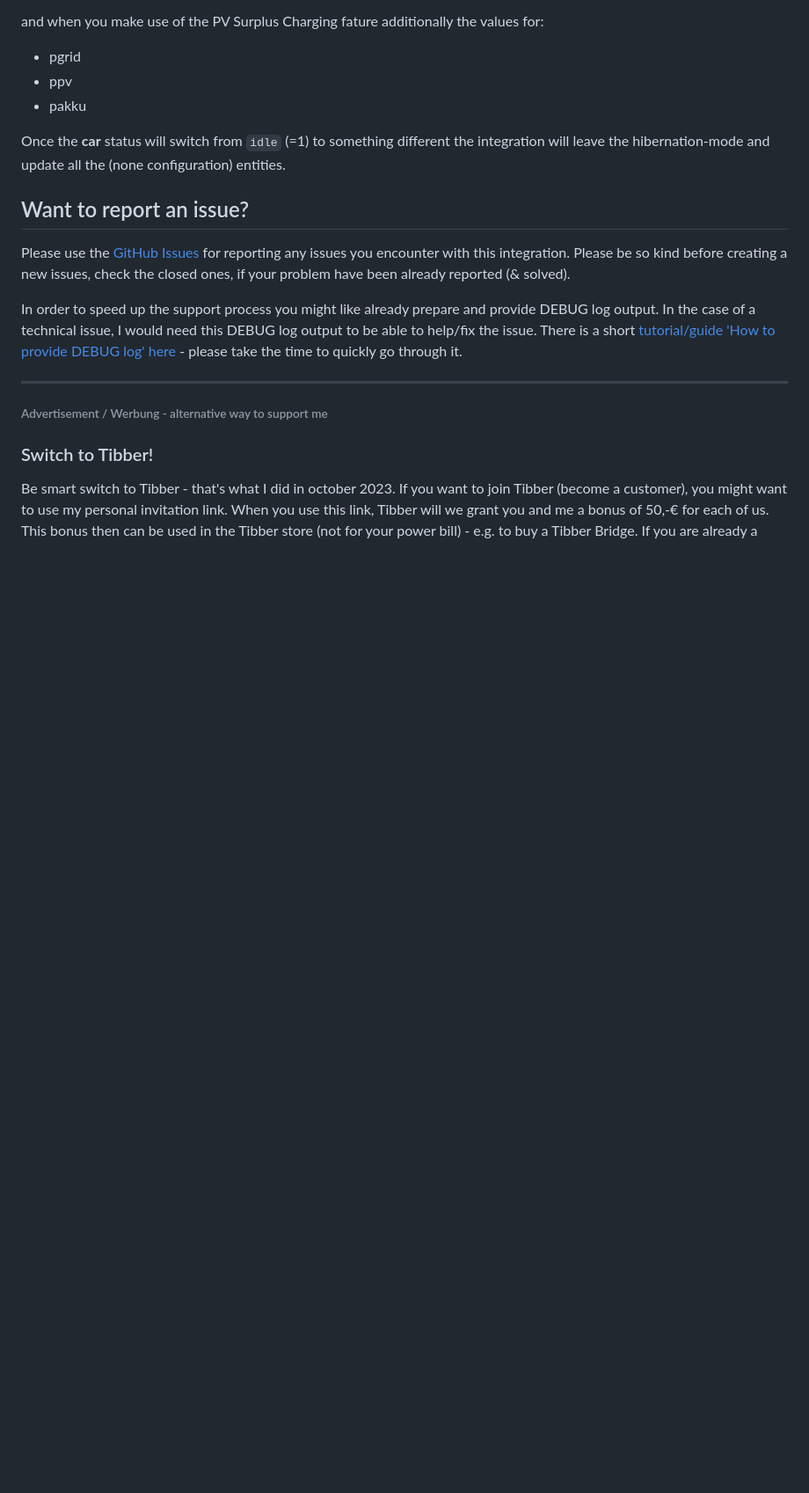
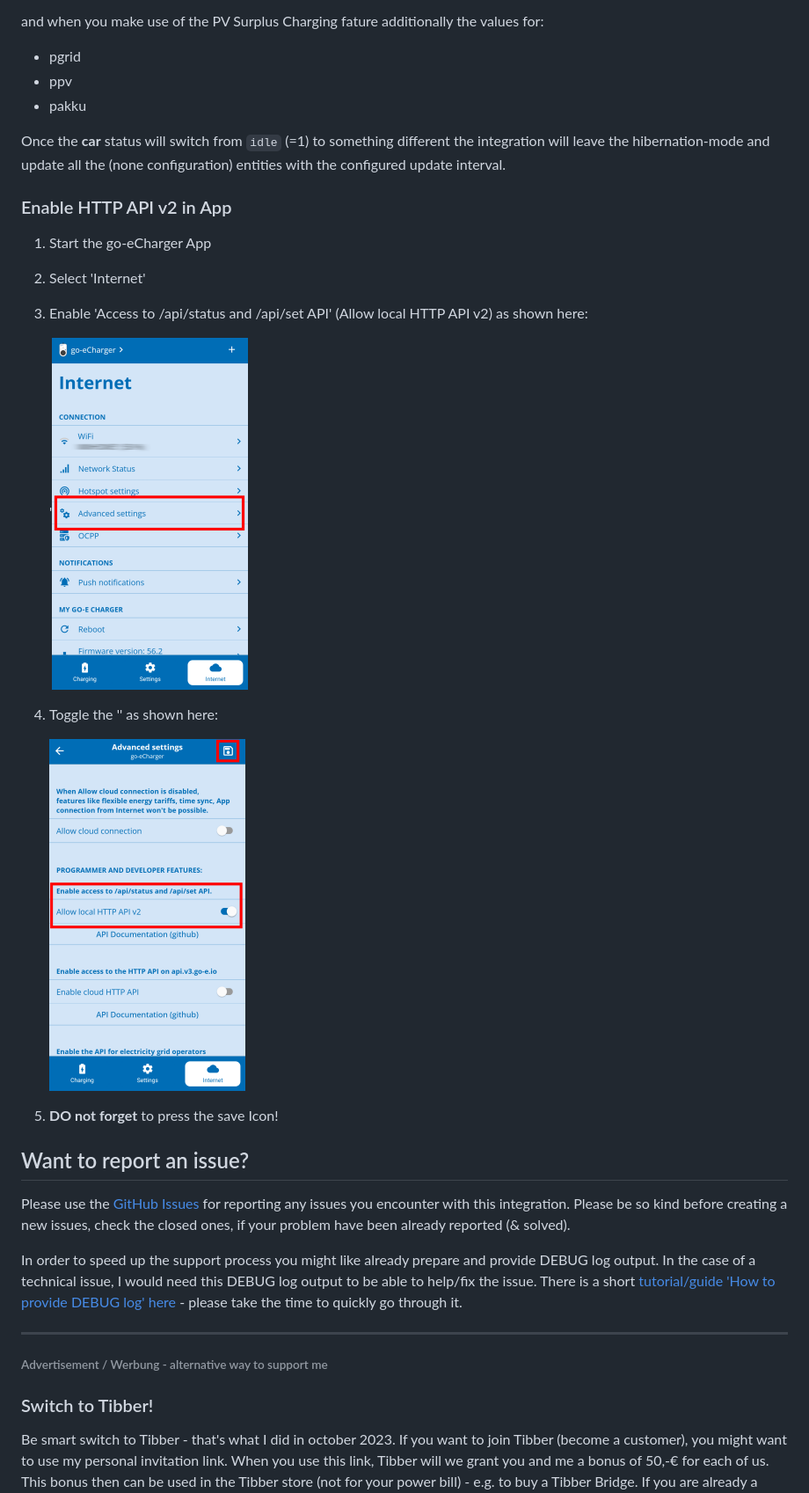
Before and after one commit to marq24/ha-goecharger-api2, a Markdown page: README.md, the part around one of its changes. Shown at 88% size. Rendered like a GitHub page; pictures changed too: app001.png (added), app002.png (added); blank space fills up the shorter version.

```diff
--- a/README.md
+++ b/README.md
@@ -118,7 +123,19 @@ and when you make use of the PV Surplus Charging fature additionally the values
  - ppv
  - pakku
 
-Once the __car__ status will switch from `idle` (=1) to something different the integration will leave the hibernation-mode and update all the (none configuration) entities.
+Once the __car__ status will switch from `idle` (=1) to something different the integration will leave the hibernation-mode and update all the (none configuration) entities with the configured update interval.
+
+### Enable HTTP API v2 in App
+
+1. Start the go-eCharger App
+2. Select 'Internet'
+3. Enable 'Access to /api/status and /api/set API' (Allow local HTTP API v2) as shown here:
+
+   '![step1](https://github.com/marq24/ha-goecharger-api2/raw/main/app001.png)
+4. Toggle the '' as shown here:
+
+   ![step1](https://github.com/marq24/ha-goecharger-api2/raw/main/app002.png)
+5. __DO not forget__ to press the save Icon!
 
 ## Want to report an issue?
 
```
Also changed, not shown: other parts of README.md (+5 -0 lines), 7 other files.
